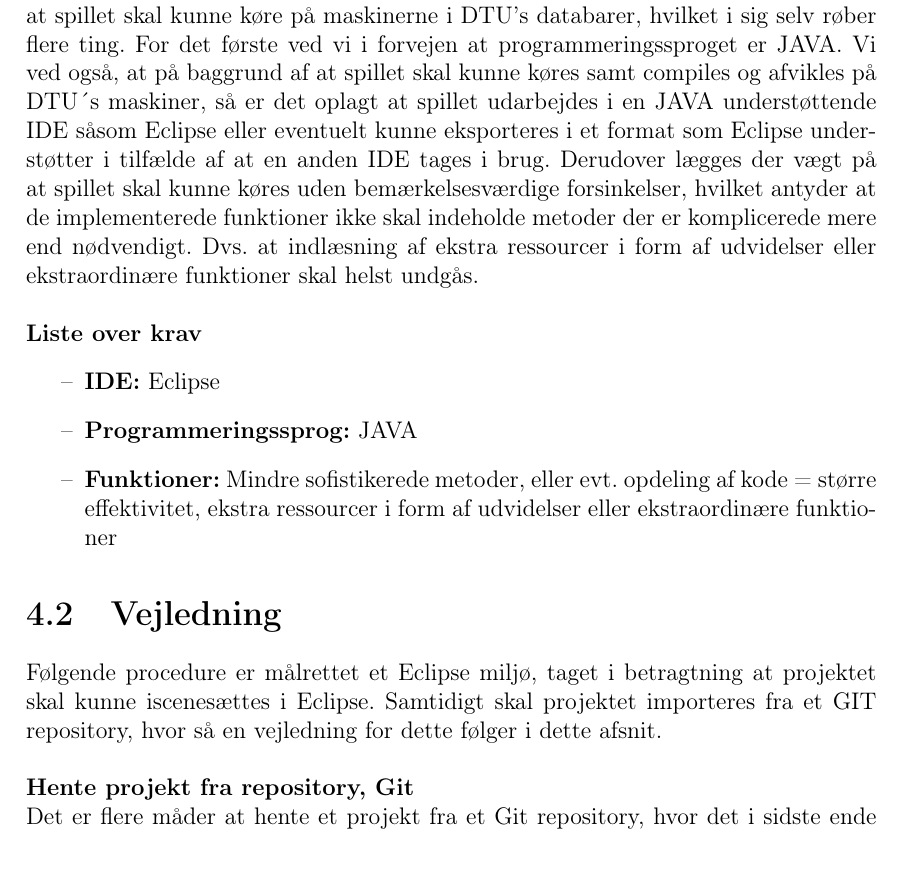
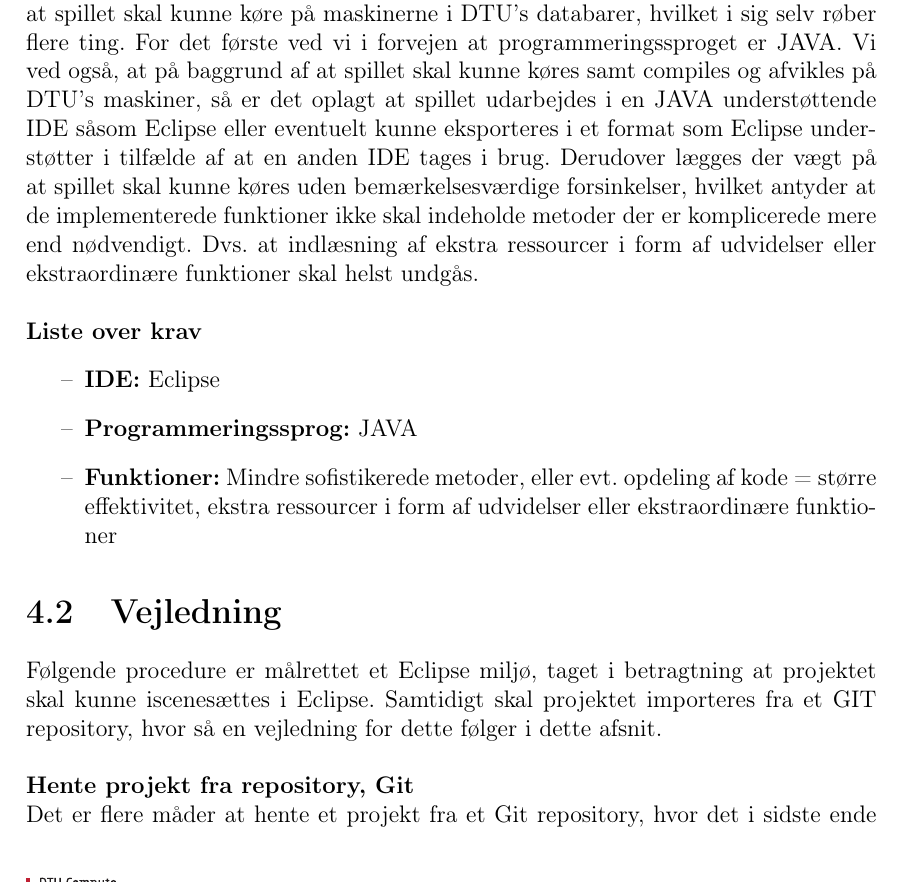
Before and after one commit to group-18/cdio-2-report, a LaTeX document (Project.tex, which reads chapters/Konfiguration.tex): part of page 13 of 26, cut so that both start at the same text. Compiled offline with pdfLaTeX.

Commit message:
Ret i konfiguration

```diff
--- a/chapters/Konfiguration.tex
+++ b/chapters/Konfiguration.tex
@@ -7,7 +7,7 @@ Konfigurationen i denne opgave tager udgangspunkt i kundens vision. Kundens visi
 Kundens vision i CDIO 2 kommer ikke rigtig med nogen form for fyldestgørende beskrivelse af de såkaldte systemkrav der skal implementeres i projektet.
 Der oplyses at spillet skal kunne køre på maskinerne i DTU’s databarer, hvilket i sig selv røber flere ting.
 For det første ved vi i forvejen at programmeringssproget er JAVA.
-Vi ved også, at på baggrund af at spillet skal kunne køres samt compiles og afvikles på DTU´s maskiner, så er det oplagt at spillet udarbejdes i en JAVA understøttende IDE såsom Eclipse eller eventuelt kunne eksporteres i et format som Eclipse understøtter i tilfælde af at en anden IDE tages i brug.
+Vi ved også, at på baggrund af at spillet skal kunne køres samt compiles og afvikles på DTU's maskiner, så er det oplagt at spillet udarbejdes i en JAVA understøttende IDE såsom Eclipse eller eventuelt kunne eksporteres i et format som Eclipse understøtter i tilfælde af at en anden IDE tages i brug.
 Derudover lægges der vægt på at spillet skal kunne køres uden bemærkelsesværdige forsinkelser, hvilket antyder at de implementerede funktioner ikke skal indeholde metoder der er komplicerede mere end nødvendigt.
 Dvs. at indlæsning af ekstra ressourcer i form af udvidelser eller ekstraordinære funktioner skal helst undgås.
 \\
```
